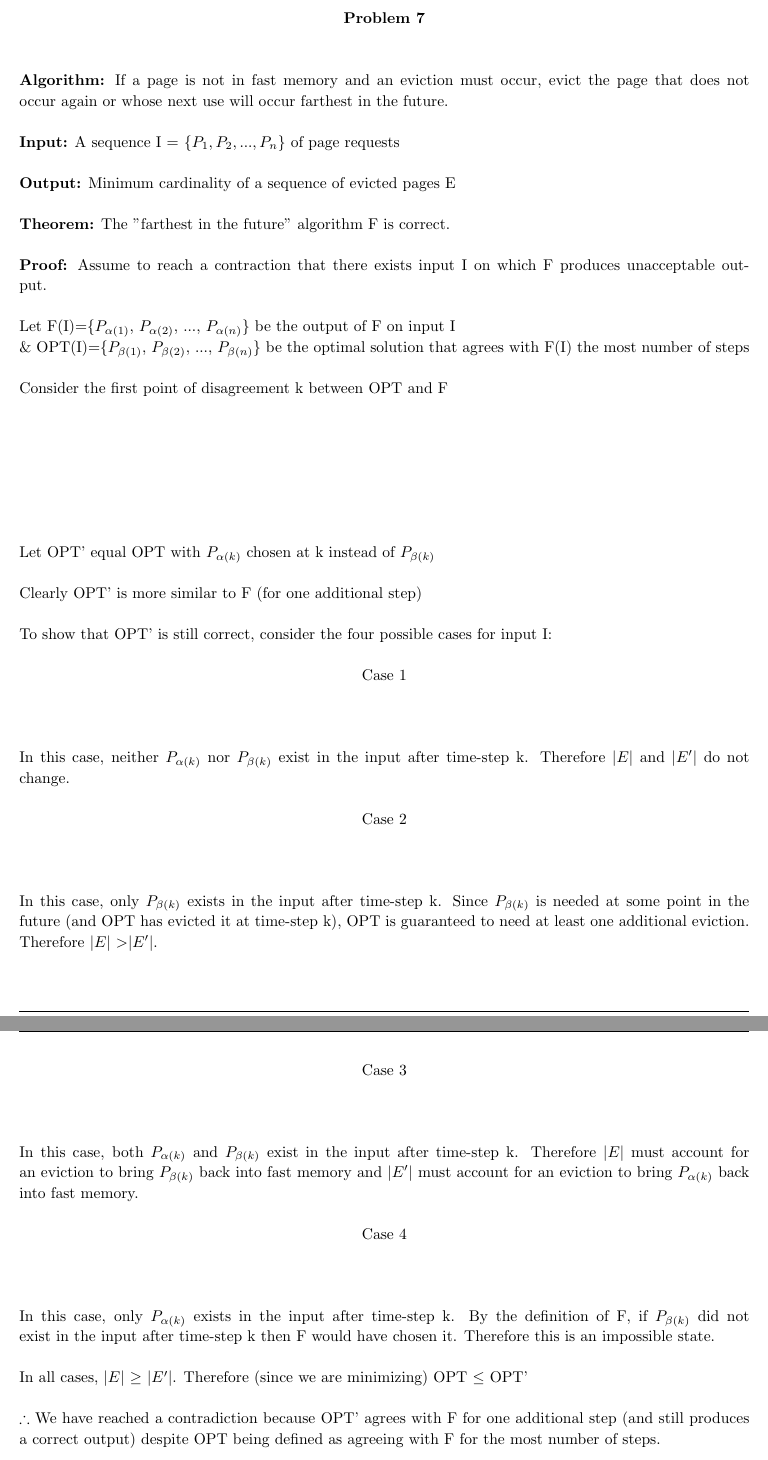
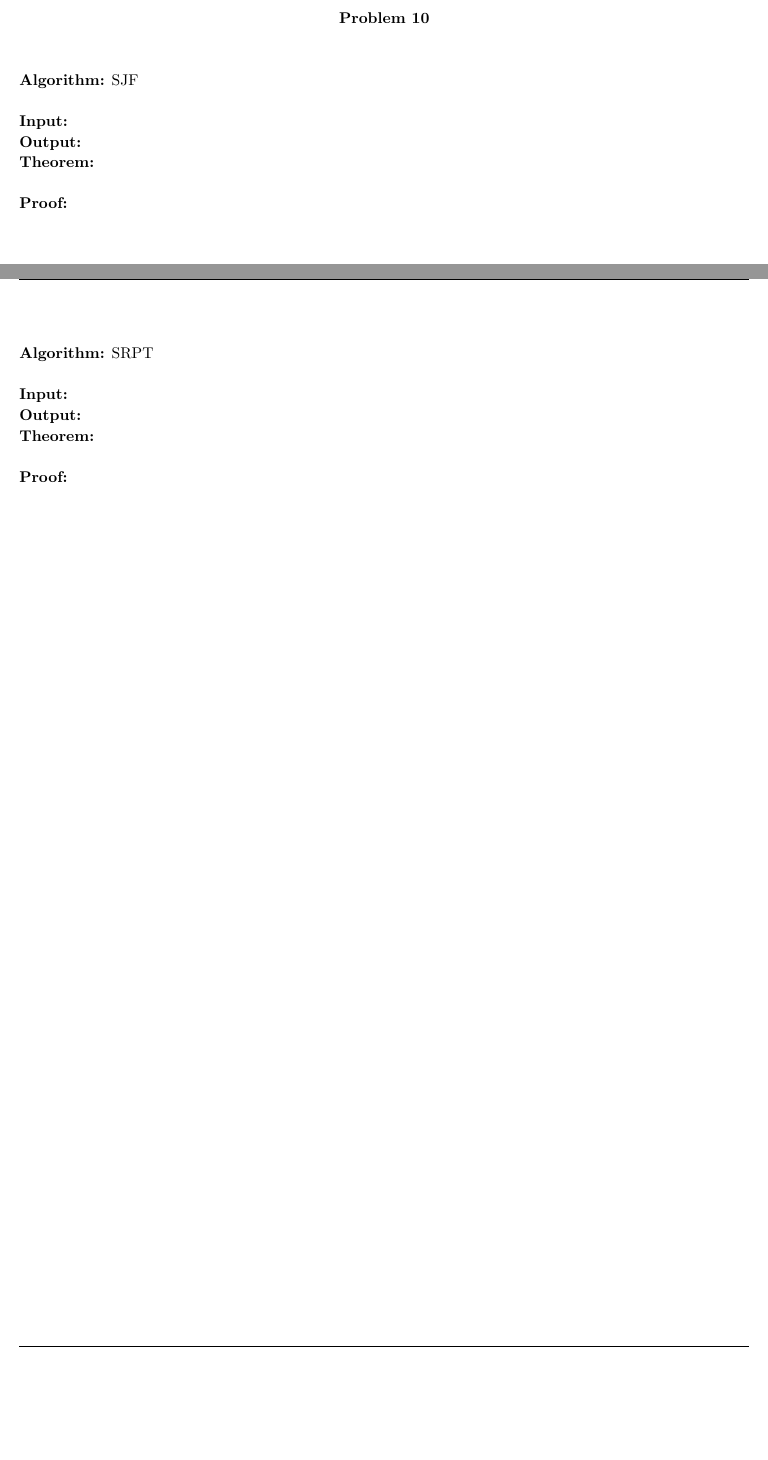
Before and after one commit to rab170/algorithm-Design, a LaTeX problem sheet (writeups/04/homework-04.tex): two parts of pages 5 and 6 of 6 before the commit and two parts of pages 4 and 5 of 5 after it, joined at a grey line, cut so that both start at the same text, the shorter picture padded with empty space. Compiled offline with pdfLaTeX.

Commit message:
skeleton done

```diff
--- a/writeups/04/homework-04.tex
+++ b/writeups/04/homework-04.tex
@@ -10,8 +10,8 @@
 %
 
 \newcommand{\hmwkTitle}{Greedy Algorithms}
-\newcommand{\hmwkProblems}{6 and 7}
-\newcommand{\hmwkDueDate}{September 3, 2014}
+\newcommand{\hmwkProblems}{9 and 10}
+\newcommand{\hmwkDueDate}{September 5, 2014}
 \newcommand{\ClassName}{Algorithm Design}
 \newcommand{\ClassNumber}{CS 1510}
 \newcommand{\hmwkAuthorName}{Buck Young and Rob Brown}
@@ -194,48 +161,32 @@ $\therefore$ Greedy algorithm G is not correct by way of this counter-example.
 \pagebreak
 
 \begin{homeworkProblem}
-\centerline{\textbf{Problem 7}}
+\centerline{\textbf{Problem 10}}
 \leavevmode
 \\ \\
-\textbf{Algorithm:} If a page is not in fast memory and an eviction must occur, evict the page that does not occur again or whose next use will occur farthest in the future.
+\textbf{Algorithm:} SJF
 \\ \\
-\textbf{Input:} A sequence I = \{$P_1, P_2, ..., P_n$\} of page requests
+\textbf{Input:}
+\\
+\textbf{Output:}
+\\
+\textbf{Theorem:}
 \\ \\
-\textbf{Output:} Minimum cardinality of a sequence of evicted pages E
+\textbf{Proof:}
+\end{homeworkProblem}
+
+\pagebreak
+
+\begin{homeworkProblem}
+\textbf{Algorithm:} SRPT
 \\ \\
-\textbf{Theorem:} The "farthest in the future" algorithm F is correct.
+\textbf{Input:}
+\\
+\textbf{Output:}
+\\
+\textbf{Theorem:}
 \\ \\
-\textbf{Proof:} Assume to reach a contraction that there exists input I on which F produces unacceptable output.
-\\ \\
-Let F(I)=\{$P_{\alpha(1)}$, $P_{\alpha(2)}$, ..., $P_{\alpha(n)}$\} be the output of F on input I
-\\ \& OPT(I)=\{$P_{\beta(1)}$, $P_{\beta(2)}$, ..., $P_{\beta(n)}$\} be the optimal solution that agrees with F(I) the most number of steps
-\\ \\
-Consider the first point of disagreement k between OPT and F
-\\ \\ \\ \\ \\ \\ \\ \\
-Let OPT' equal OPT with $P_{\alpha(k)}$ chosen at k instead of $P_{\beta(k)}$
-\\ \\
-Clearly OPT' is more similar to F (for one additional step)
-\\ \\
-To show that OPT' is still correct, consider the four possible cases for input I:
-\\ \\
-\centerline{Case 1}
-\\ \\ \\ \\
-In this case, neither $P_{\alpha(k)}$ nor $P_{\beta(k)}$ exist in the input after time-step k. Therefore $|E|$ and $|E'|$ do not change.
-\\ \\
-\centerline{Case 2}
-\\ \\ \\ \\
-In this case, only $P_{\beta(k)}$ exists in the input after time-step k. Since $P_{\beta(k)}$ is needed at some point in the future (and OPT has evicted it at time-step k), OPT is guaranteed to need at least one additional eviction. Therefore $|E|$ \textgreater $|E'|$.
-\\ \\
-\centerline{Case 3}
-\\ \\ \\ \\
-In this case, both $P_{\alpha(k)}$ and $P_{\beta(k)}$ exist in the input after time-step k. Therefore $|E|$ must account for an eviction to bring $P_{\beta(k)}$ back into fast memory and $|E'|$ must account for an eviction to bring $P_{\alpha(k)}$ back into fast memory.
-\\ \\
-\centerline{Case 4}
-\\ \\ \\ \\
-In this case, only $P_{\alpha(k)}$ exists in the input after time-step k. By the definition of F, if $P_{\beta(k)}$ did not exist in the input after time-step k then F would have chosen it. Therefore this is an impossible state.
-\\ \\
-In all cases, $|E|$ $\geq$ $|E'|$. Therefore (since we are minimizing) OPT $\leq$ OPT'
-\\ \\ $\therefore$ We have reached a contradiction because OPT' agrees with F for one additional step (and still produces a correct output) despite OPT being defined as agreeing with F for the most number of steps.
+\textbf{Proof:}
 \end{homeworkProblem}
 
 \end{document}
```
Also changed, not shown: writeups/04/homework-04.tex (55 more changed lines).
